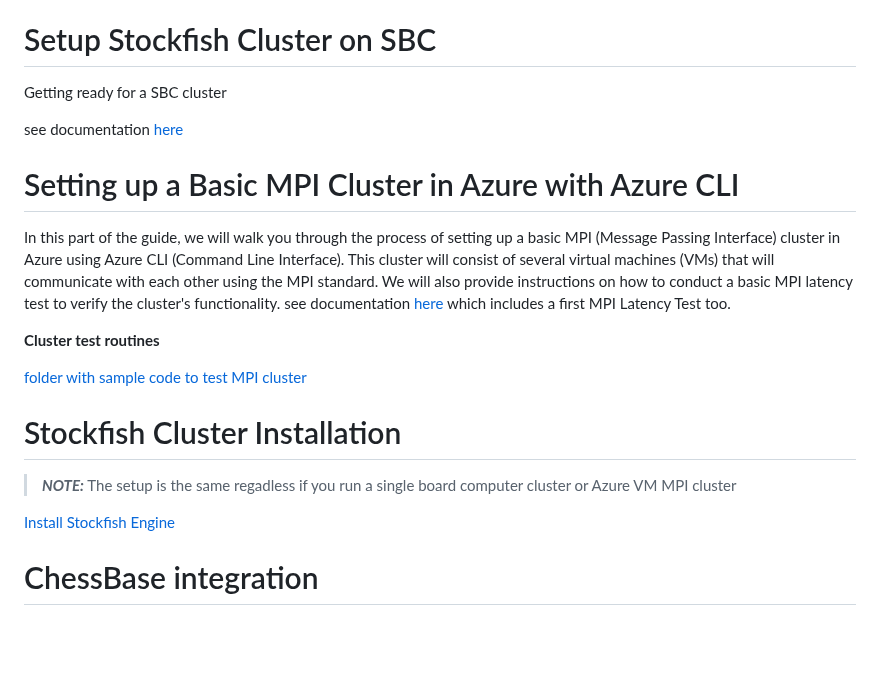
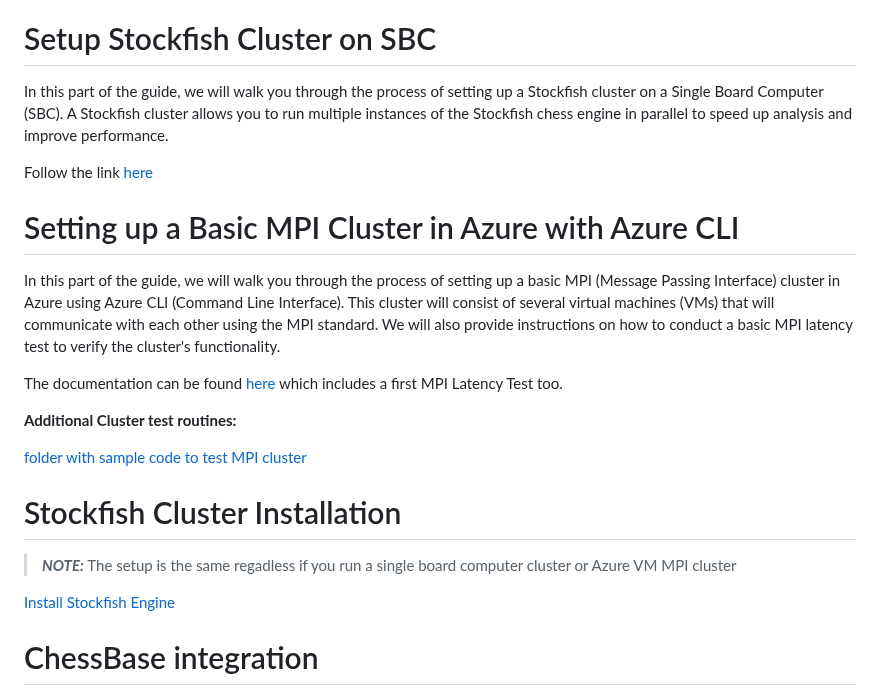
Before and after one commit to Egbert-Azure/stockfish-cluster, a Markdown page: README.md, the part around one of its changes. Rendered like a GitHub page; blank space fills up the shorter version.

```diff
--- a/README.md
+++ b/README.md
@@ -38,17 +38,18 @@ For details follow the links below.
 
 # Setup Stockfish Cluster on SBC
 
-Getting ready for a SBC cluster
+In this part of the guide, we will walk you through the process of setting up a Stockfish cluster on a Single Board Computer (SBC). A Stockfish cluster allows you to run multiple instances of the Stockfish chess engine in parallel to speed up analysis and improve performance.
 
-see documentation [here](https://github.com/Egbert-Azure/stockfish-cluster/blob/main/setup-cluster/SetupStockfishCluster.md)
+Follow the link [here](https://github.com/Egbert-Azure/stockfish-cluster/blob/main/setup-cluster/SetupStockfishCluster.md)
 
 # Setting up a Basic MPI Cluster in Azure with Azure CLI
+
 In this part of the guide, we will walk you through the process of setting up a basic MPI (Message Passing Interface) cluster in Azure using Azure CLI (Command Line Interface).
 This cluster will consist of several virtual machines (VMs) that will communicate with each other using the MPI standard. We will also provide instructions on how to conduct a basic MPI latency test to verify the cluster's functionality.
-see documentation [here](https://github.com/Egbert-Azure/stockfish-cluster/blob/main/setup-azure-cluster/SetupAzureBasicMPICluster.md) which includes a first
-MPI Latency Test too.
 
-<b>Cluster test routines</b>
+The documentation can be found [here](https://github.com/Egbert-Azure/stockfish-cluster/blob/main/setup-azure-cluster/SetupAzureBasicMPICluster.md) which includes a first MPI Latency Test too.
+
+<b>Additional Cluster test routines:</b>
 
 [folder with sample code to test MPI cluster](MPI-Tests)
 
@@ -57,6 +58,7 @@ MPI Latency Test too.
 > **_NOTE:_** The setup is the same regadless if you run a single board computer cluster or Azure VM MPI cluster
 
 [Install Stockfish Engine](setup-cluster/Install%20the%20Stockfish%20Cluster%20Engine.md)
+
 # ChessBase integration
 
 WIP
```
Also changed, not shown: other parts of README.md (+4 -4 lines).
